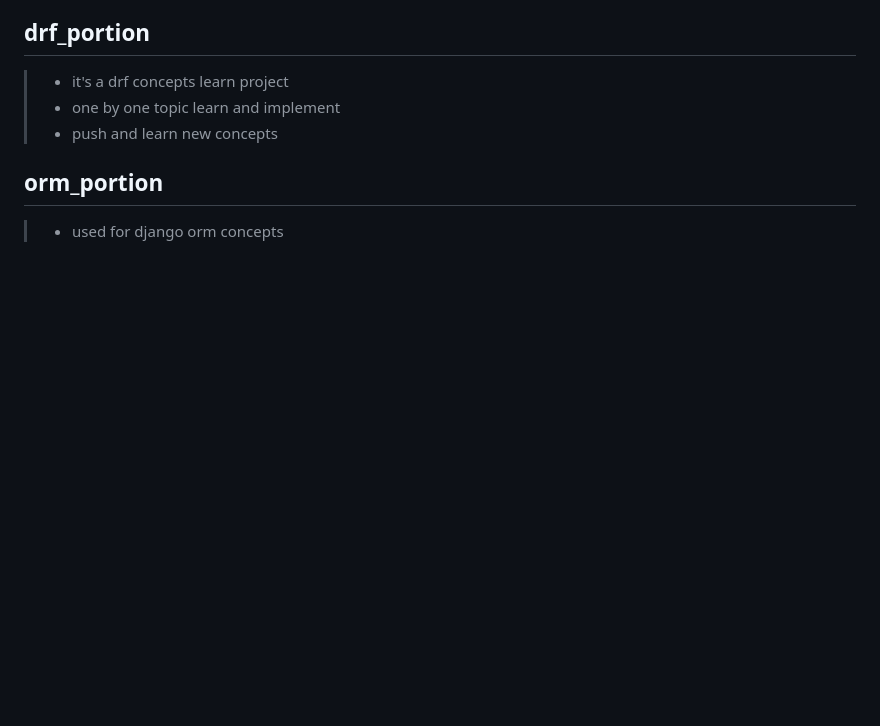
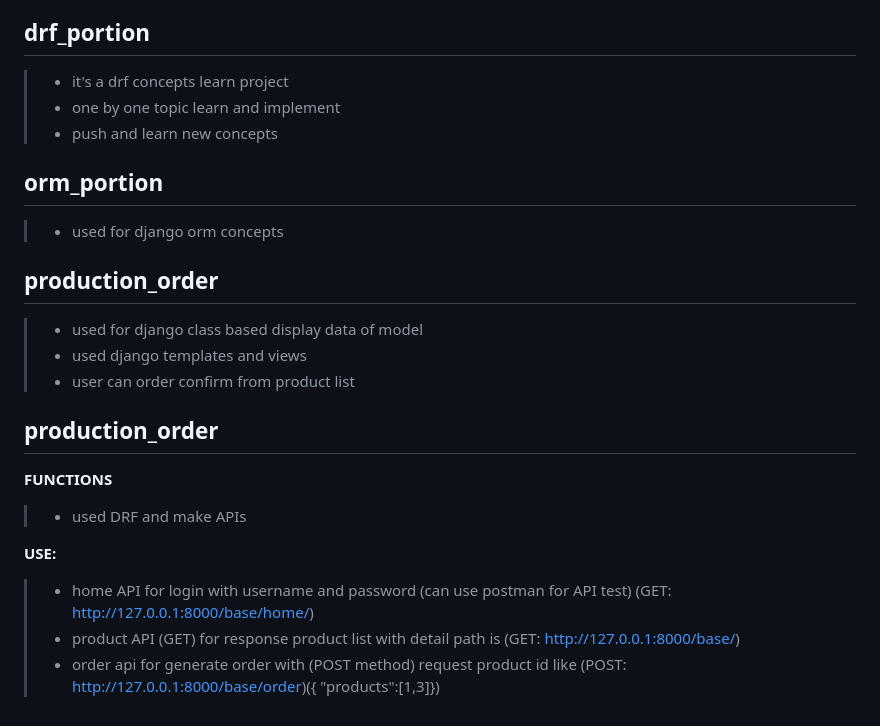
Before and after one commit to mdshahadothosen2001/Project-List, a Markdown page: README.md, the part around the change. GitHub-like rendering; blank space fills up the shorter version.

Commit message:
docs: update readme file for include functions and usages.

```diff
--- a/README.md
+++ b/README.md
@@ -103,3 +103,18 @@ pushes some project for learn concept and be friendly with this concepts.
 
 ## orm_portion
 >+ used for django orm concepts
+
+## production_order
+>+ used for django class based display data of model
+>+ used django templates and views
+>+ user can order confirm from product list
+
+## production_order
+
+**FUNCTIONS**
+>+ used DRF and make APIs
+
+**USE:**
+>+ home API for login with username and password (can use postman for API test) (GET: http://127.0.0.1:8000/base/home/)
+>+ product API (GET) for response product list with detail path is (GET: http://127.0.0.1:8000/base/)
+>+ order api for generate order with (POST method) request product id like (POST: http://127.0.0.1:8000/base/order)({ "products":[1,3]})
```
